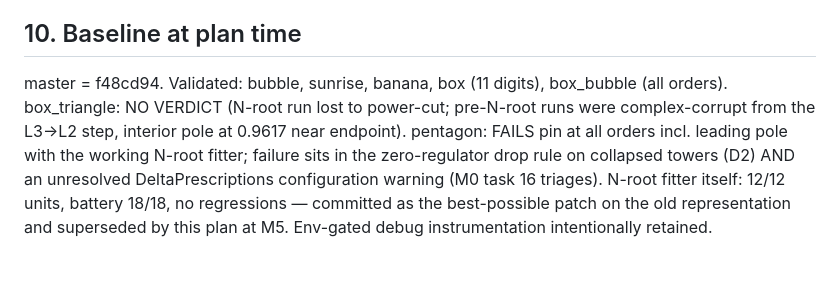
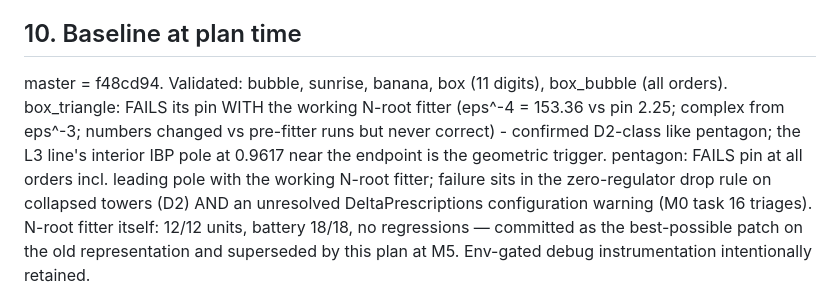
Before and after one commit to modulargraph/diffexp_refactored, a Markdown page: Docs/RewritePlan.md, the part around the change. Rendered like a GitHub page.

Commit message:
Record box_triangle verdict: fails pin even with the N-root fitter
Confirmed D2-class (collapsed-tower representation) alongside pentagon;
both are M5 ladder targets of the DiffExp2 rewrite, not old-core debug
work (plan R8).

Co-Authored-By: Claude Fable 5 <noreply@anthropic.com>

```diff
--- a/Docs/RewritePlan.md
+++ b/Docs/RewritePlan.md
@@ -454,9 +454,11 @@ R9 sign protocol passes; box_triangle loop_package pin likewise.
 ## 10. Baseline at plan time
 
 master = f48cd94.  Validated: bubble, sunrise, banana, box (11 digits),
-box_bubble (all orders).  box_triangle: NO VERDICT (N-root run lost to
-power-cut; pre-N-root runs were complex-corrupt from the L3→L2 step,
-interior pole at 0.9617 near endpoint).  pentagon: FAILS pin at all orders
+box_bubble (all orders).  box_triangle: FAILS its pin WITH the working
+N-root fitter (eps^-4 = 153.36 vs pin 2.25; complex from eps^-3; numbers
+changed vs pre-fitter runs but never correct) - confirmed D2-class like
+pentagon; the L3 line's interior IBP pole at 0.9617 near the endpoint is
+the geometric trigger.  pentagon: FAILS pin at all orders
 incl. leading pole with the working N-root fitter; failure sits in the
 zero-regulator drop rule on collapsed towers (D2) AND an unresolved
 DeltaPrescriptions configuration warning (M0 task 16 triages).  N-root
```
